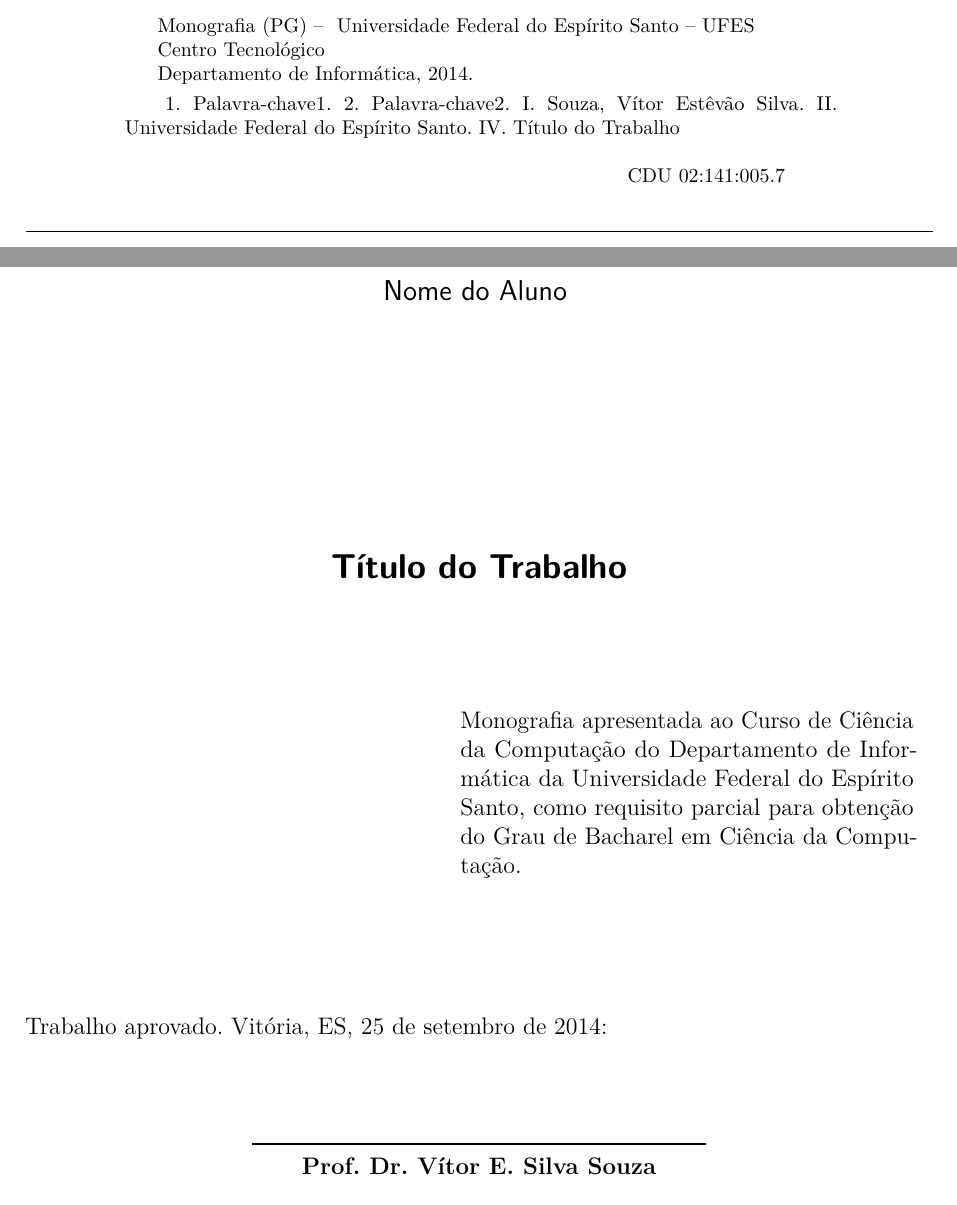
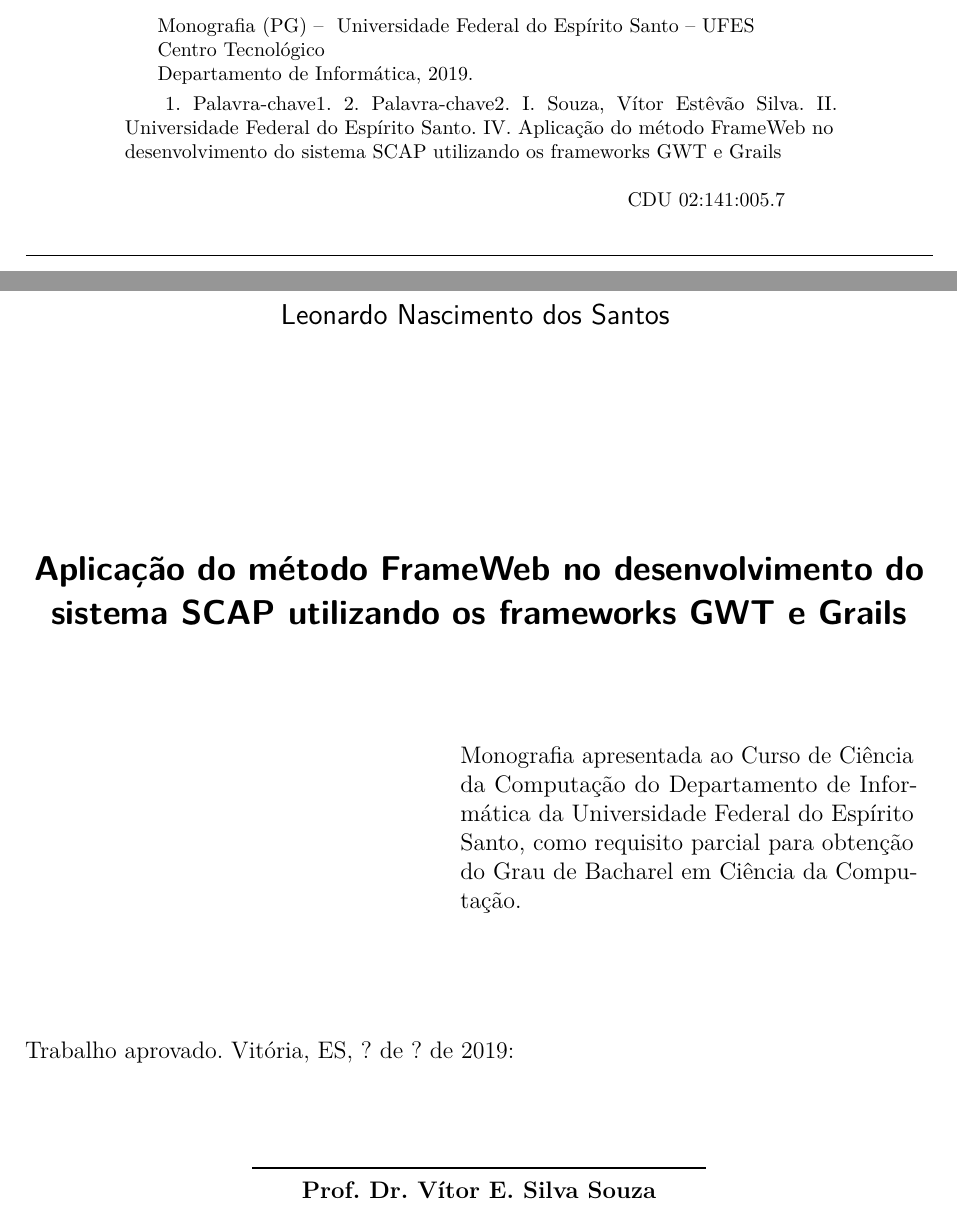
Before and after one commit to lleooNS/PG, a LaTeX thesis (pg-2019-leonardo-santos/pg-monografia/pg-leonardo-santos.tex): two parts of pages 3 and 4 of 26, joined at a grey line, cut so that both start at the same text. Compiled offline with pdfLaTeX.

Commit message:
Resumo libreoffice

```diff
--- a/pg-2019-leonardo-santos/pg-monografia/pg-leonardo-santos.tex
+++ b/pg-2019-leonardo-santos/pg-monografia/pg-leonardo-santos.tex
@@ -167,10 +167,11 @@
 %%% Definição de variáveis. %%%
 
 % (*) Substituir os textos abaixo com as informações apropriadas.
-\titulo{Título do Trabalho}
-\autor{Nome do Aluno}
+\titulo{Aplicação do método FrameWeb no desenvolvimento do
+sistema SCAP utilizando os frameworks GWT e Grails}
+\autor{Leonardo Nascimento dos Santos}
 \local{Vitória, ES}
-\data{2014}
+\data{2019}
 \orientador{Prof. Dr. Vítor E. Silva Souza}
 \coorientador{Nome do Co-orientador}
 \instituicao{
@@ -308,7 +309,7 @@
     \end{minipage}%
     \vspace*{\fill}
    \end{center}
-   Trabalho aprovado. \imprimirlocal, 25 de setembro de 2014:
+   Trabalho aprovado. \imprimirlocal, ? de ? de 2019:
    \assinatura{\textbf{\imprimirorientador} \\ Orientador}
    \assinatura{\textbf{Professor} \\ Convidado 1}
    \assinatura{\textbf{Professor} \\ Convidado 2}
```
Also changed, not shown: 1 other file.
